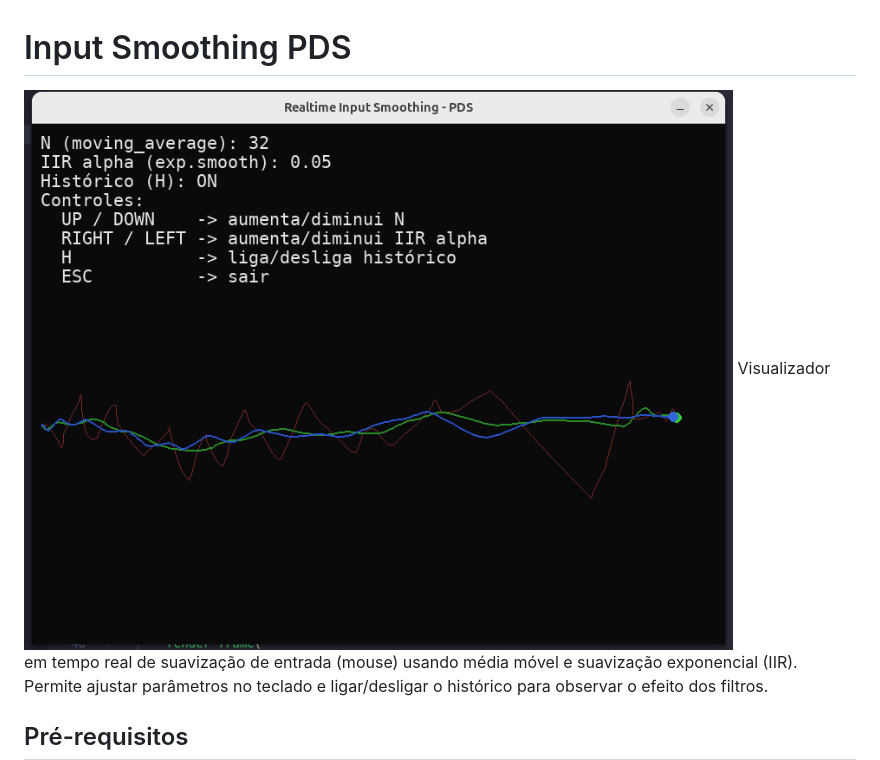
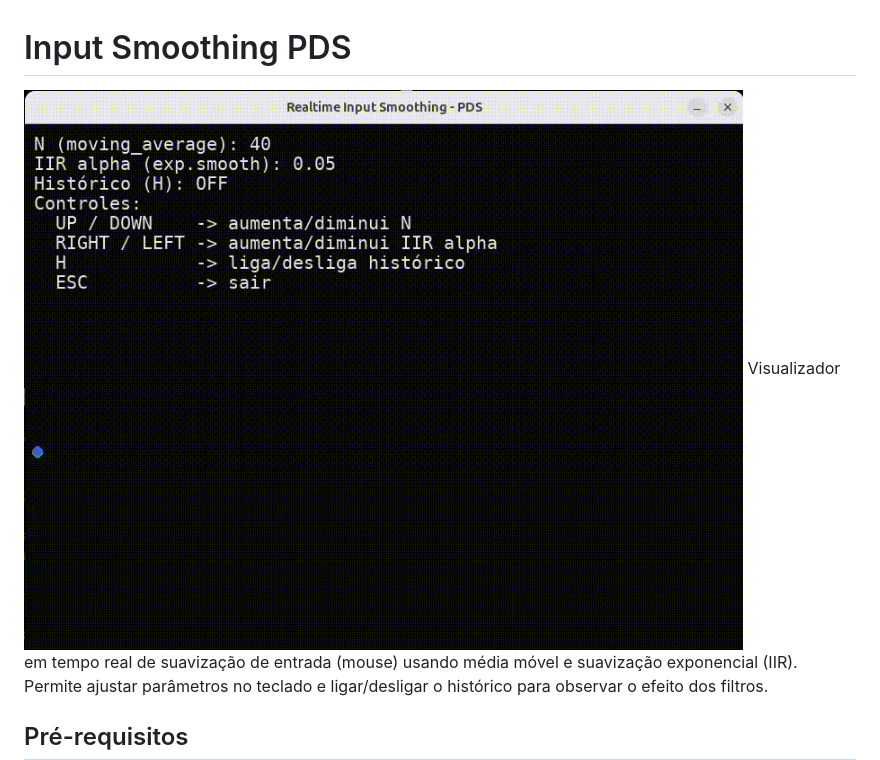
Before and after one commit to Lucas-Delacroix/input-smoothing-pds, a Markdown page: README.md, the part around the change. Rendered like a GitHub page; pictures changed too: docs/demo.gif (added).

Commit message:
docs: Adiciona demo ao README.md

```diff
--- a/README.md
+++ b/README.md
@@ -1,5 +1,5 @@
 # Input Smoothing PDS
-![alt text](docs/image.png)
+![alt text](docs/demo.gif)
 Visualizador em tempo real de suavização de entrada (mouse) usando média móvel e suavização exponencial (IIR). Permite ajustar parâmetros no teclado e ligar/desligar o histórico para observar o efeito dos filtros.
 
 ## Pré-requisitos
```
